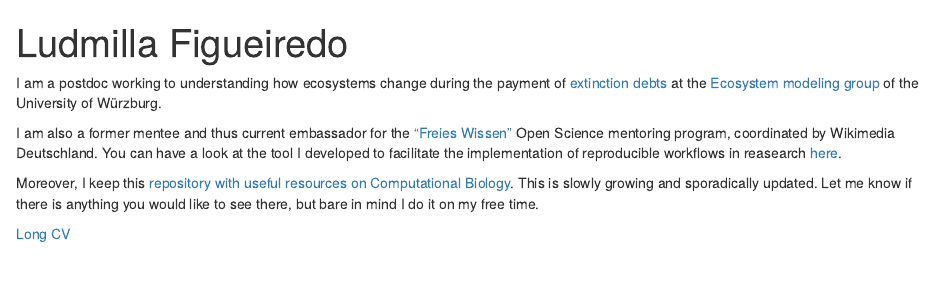
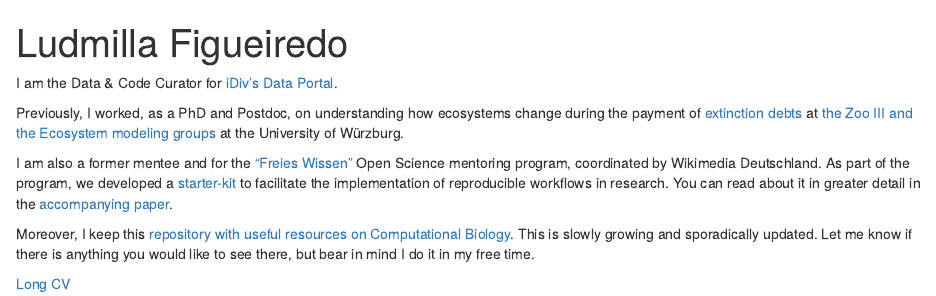
Before and after one commit to ludmillafigueiredo/ludmillafigueiredo.github.io, an R Markdown document (index.Rmd): the page in a window 1100 px wide, from its top. Rendered offline with R 4.5, knitr and Pandoc, with nearby package versions; drawn as R Markdown's standard HTML page in place of the format the file asks for.

Commit message:
Update index.Rmd

```diff
--- a/index.Rmd
+++ b/index.Rmd
@@ -12,11 +12,13 @@ output:
   postcards::jolla
 ---
 
-I am a postdoc working to understanding how ecosystems change during the payment of [extinction debts](https://www.youtube.com/watch?v=NUgmctx6OlM) at the [Ecosystem modeling group](https://www.biozentrum.uni-wuerzburg.de/cctb/research/ecosystem-modeling/) of the University of Würzburg.
+I am the Data & Code Curator for [iDiv's Data Portal](https://www.idiv.de/de/forschung/plattformen.html#27).
 
-I am also a former mentee and thus current embassador for the ["Freies Wissen"](https://de.wikiversity.org/wiki/Wikiversity:Fellow-Programm_Freies_Wissen/Fellows2020) Open Science mentoring program, coordinated by Wikimedia Deutschland.
-You can have a look at the tool I developed to facilitate the implementation of reproducible workflows in reasearch [here](https://github.com/ludmillafigueiredo/computational_notebooks).
+Previously, I worked, as a PhD and Postdoc, on understanding how ecosystems change during the payment of [extinction debts](https://www.youtube.com/watch?v=NUgmctx6OlM) at [the Zoo III and the Ecosystem modeling groups](https://www.biozentrum.uni-wuerzburg.de/cctb/research/ecosystem-modeling/) at the University of Würzburg.
 
-Moreover, I keep this [repository with useful resources on Computational Biology](https://github.com/ludmillafigueiredo/useful_stuff). This is slowly growing and sporadically updated. Let me know if there is anything you would like to see there, but bare in mind I do it on my free time.
+I am also a former mentee and for the ["Freies Wissen"](https://de.wikiversity.org/wiki/Wikiversity:Fellow-Programm_Freies_Wissen/Fellows2020) Open Science mentoring program, coordinated by Wikimedia Deutschland.
+As part of the program, we developed a [starter-kit](https://github.com/FellowsFreiesWissen/computational_notebooks) to facilitate the implementation of reproducible workflows in research. You can read about it in greater detail in the [accompanying paper](https://journals.plos.org/ploscompbiol/article?id=10.1371/journal.pcbi.1010356).
+
+Moreover, I keep this [repository with useful resources on Computational Biology](https://github.com/ludmillafigueiredo/useful_stuff). This is slowly growing and sporadically updated. Let me know if there is anything you would like to see there, but bear in mind I do it in my free time.
 
 [Long CV](https://github.com/ludmillafigueiredo/ludmillafigueiredo.github.io/blob/master/cv.md)
```
